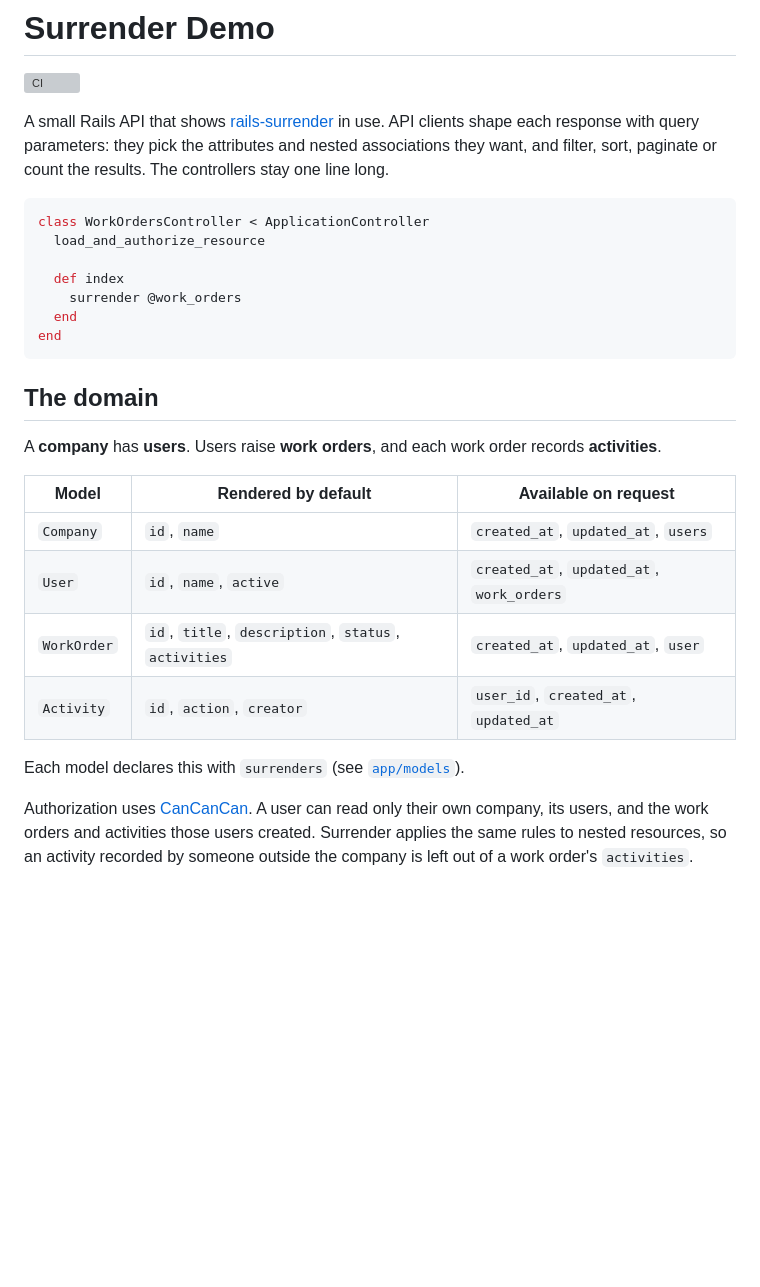
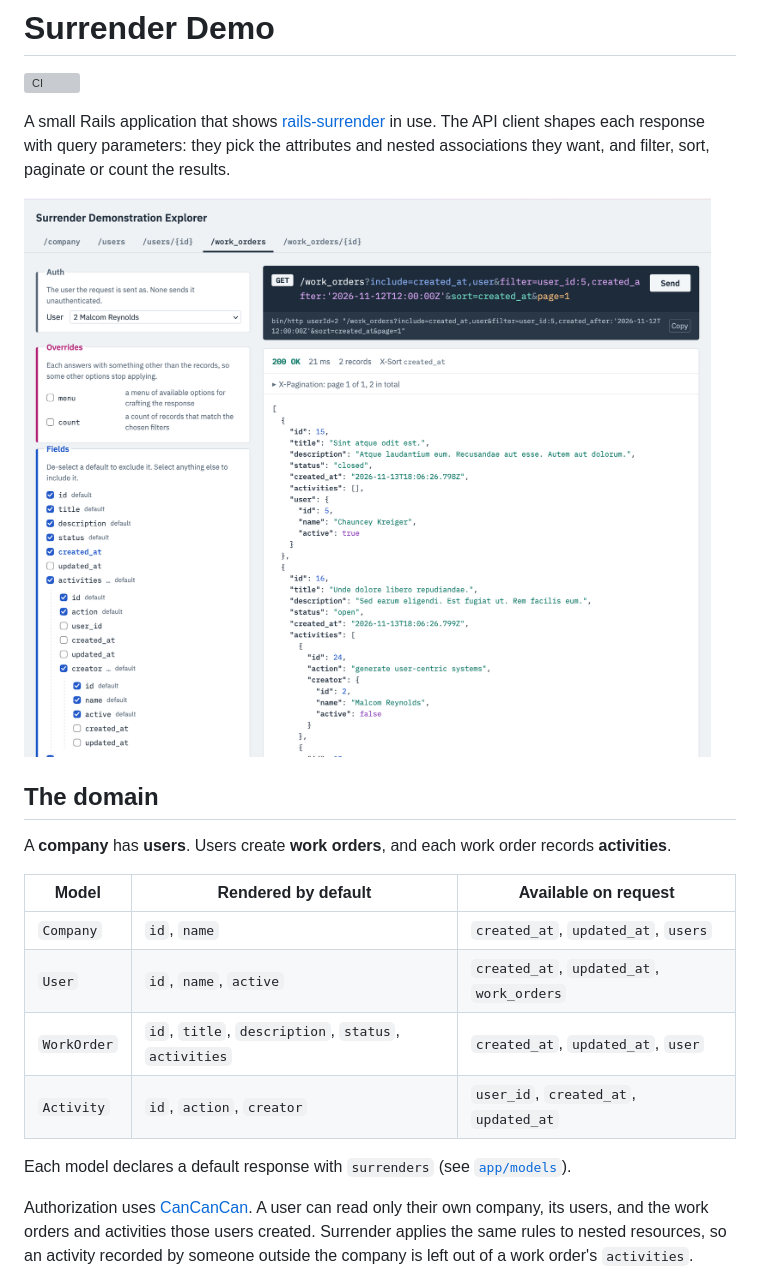
Before and after one commit to smmcbride/rails-surrender-demo, a Markdown page: README.md, the part around the change. Rendered like a GitHub page; pictures changed too: docs/explorer.png (added); blank space fills up the shorter version; grey boxes are pictures that could not be loaded.

Commit message:
Show the explorer in the README
Add a screenshot of the explorer near the top so readers see what the
demo looks like, in place of the controller example, and tighten the
intro and domain wording.

Co-Authored-By: Claude Opus 5.5 <noreply@anthropic.com>

````diff
--- a/README.md
+++ b/README.md
@@ -2,23 +2,15 @@
 
 [![CI](https://github.com/smmcbride/rails-surrender-demo/actions/workflows/ci.yml/badge.svg)](https://github.com/smmcbride/rails-surrender-demo/actions/workflows/ci.yml)
 
-A small Rails API that shows [rails-surrender](https://github.com/smmcbride/rails-surrender) in use. API clients shape
+A small Rails application that shows [rails-surrender](https://github.com/smmcbride/rails-surrender) in use. The API client shapes
 each response with query parameters: they pick the attributes and nested associations they want, and filter, sort,
-paginate or count the results. The controllers stay one line long.
+paginate or count the results.
 
-```ruby
-class WorkOrdersController < ApplicationController
-  load_and_authorize_resource
-
-  def index
-    surrender @work_orders
-  end
-end
-```
+![The explorer crafting a /work_orders request and showing its response](docs/explorer.png)
 
 ## The domain
 
-A **company** has **users**. Users raise **work orders**, and each work order records **activities**.
+A **company** has **users**. Users create **work orders**, and each work order records **activities**.
 
 | Model       | Rendered by default                    | Available on request                 |
 |-------------|----------------------------------------|--------------------------------------|
@@ -27,7 +19,7 @@ A **company** has **users**. Users raise **work orders**, and each work order re
 | `WorkOrder` | `id`, `title`, `description`, `status`, `activities` | `created_at`, `updated_at`, `user` |
 | `Activity`  | `id`, `action`, `creator`              | `user_id`, `created_at`, `updated_at` |
 
-Each model declares this with `surrenders` (see [`app/models`](app/models)).
+Each model declares a default response with `surrenders` (see [`app/models`](app/models)).
 
 Authorization uses [CanCanCan](https://github.com/CanCanCommunity/cancancan). A user can read only their own company,
 its users, and the work orders and activities those users created. Surrender applies the same rules to nested
````
